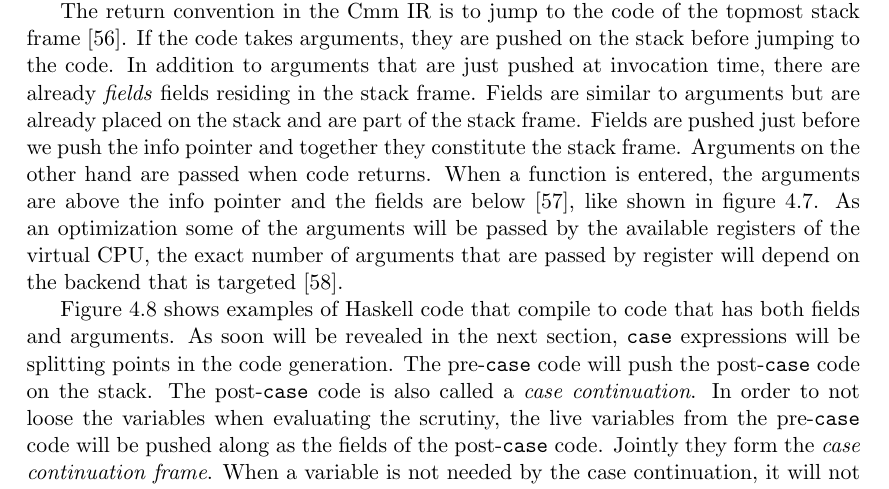
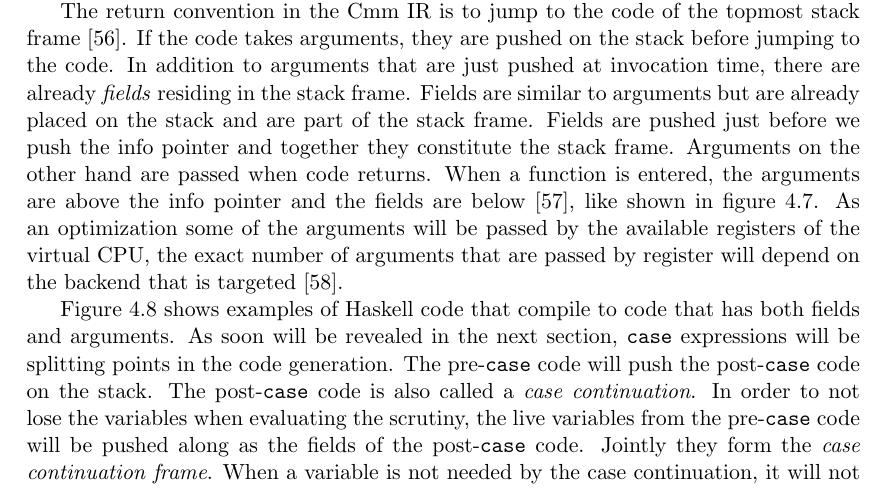
Before and after one commit to Tarrasch/exjobb, a LaTeX thesis (report/main.tex, which reads report/include/execution-stack.tex): part of page 34 of 72, cut so that both start at the same text. Compiled offline with pdfLaTeX.

Commit message:
Fixes
I know I've already submitted the thesis but whatever

```diff
--- a/report/include/execution-stack.tex
+++ b/report/include/execution-stack.tex
@@ -187,7 +187,7 @@ The return convention in the Cmm IR is to jump to the code of the
 topmost stack frame \cite{commentary_return_convention}. If the code
 takes arguments, they are pushed on the stack before jumping to the
 code. In addition to arguments that are just pushed at invocation time, there
-are already \emph{fields} fields residing in the stack frame. Fields are
+are already \emph{fields} residing in the stack frame. Fields are
 similar to arguments but are already placed on the stack and are part of
 the stack frame. Fields are pushed just before we push the info pointer and
 together they constitute the stack frame. Arguments on the other hand are
@@ -204,7 +204,7 @@ that compile to code that has both fields and arguments. As soon will
 be revealed in the next section, \texttt{case} expressions will be
 splitting points in the code generation. The pre-\texttt{case} code will
 push the post-\texttt{case} code on the stack. The post-\texttt{case}
-code is also called a \emph{case continuation}. In order to not loose
+code is also called a \emph{case continuation}. In order to not lose
 the variables when evaluating the scrutiny, the live variables from
 the pre-\texttt{case} code will be pushed along as the fields of the
 post-\texttt{case} code. Jointly they form the \emph{case continuation
```
